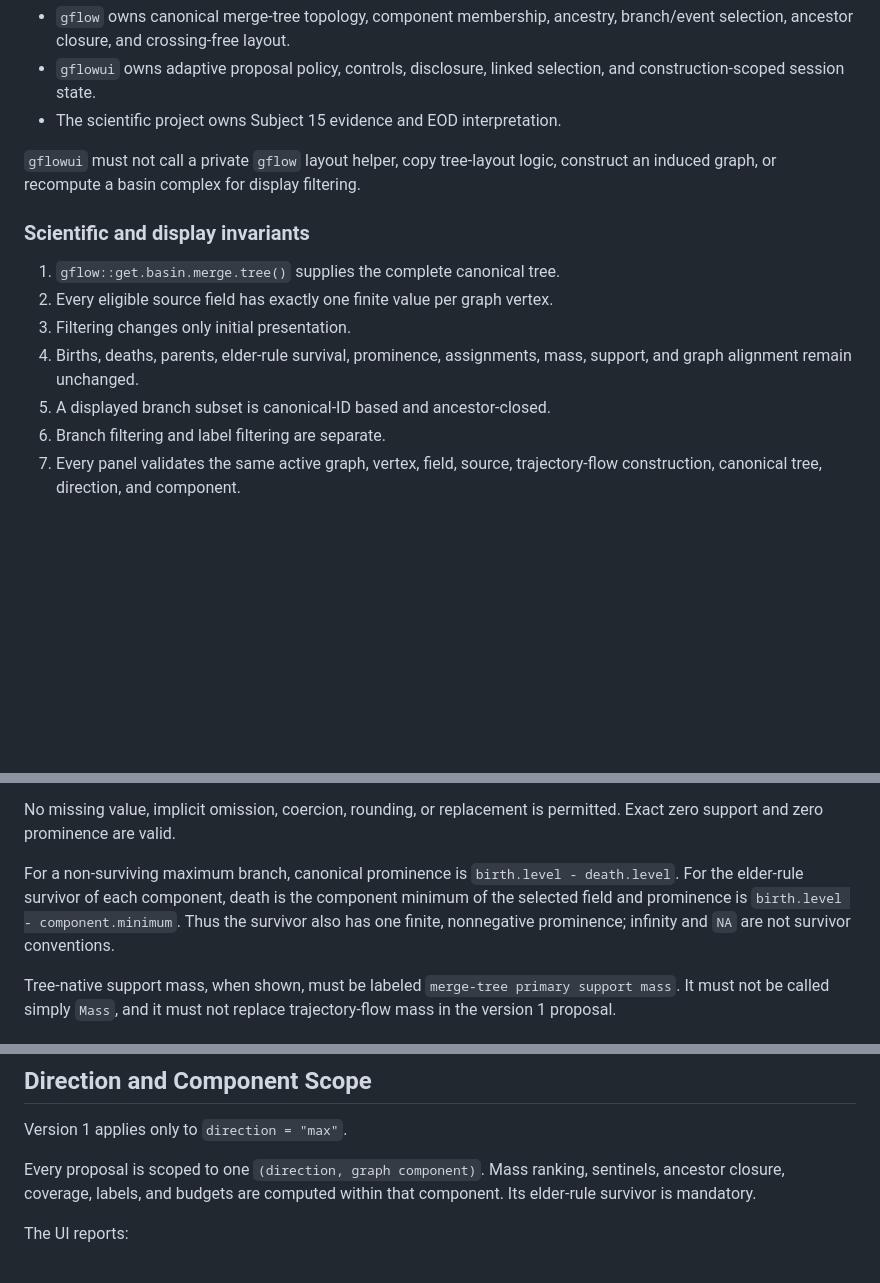
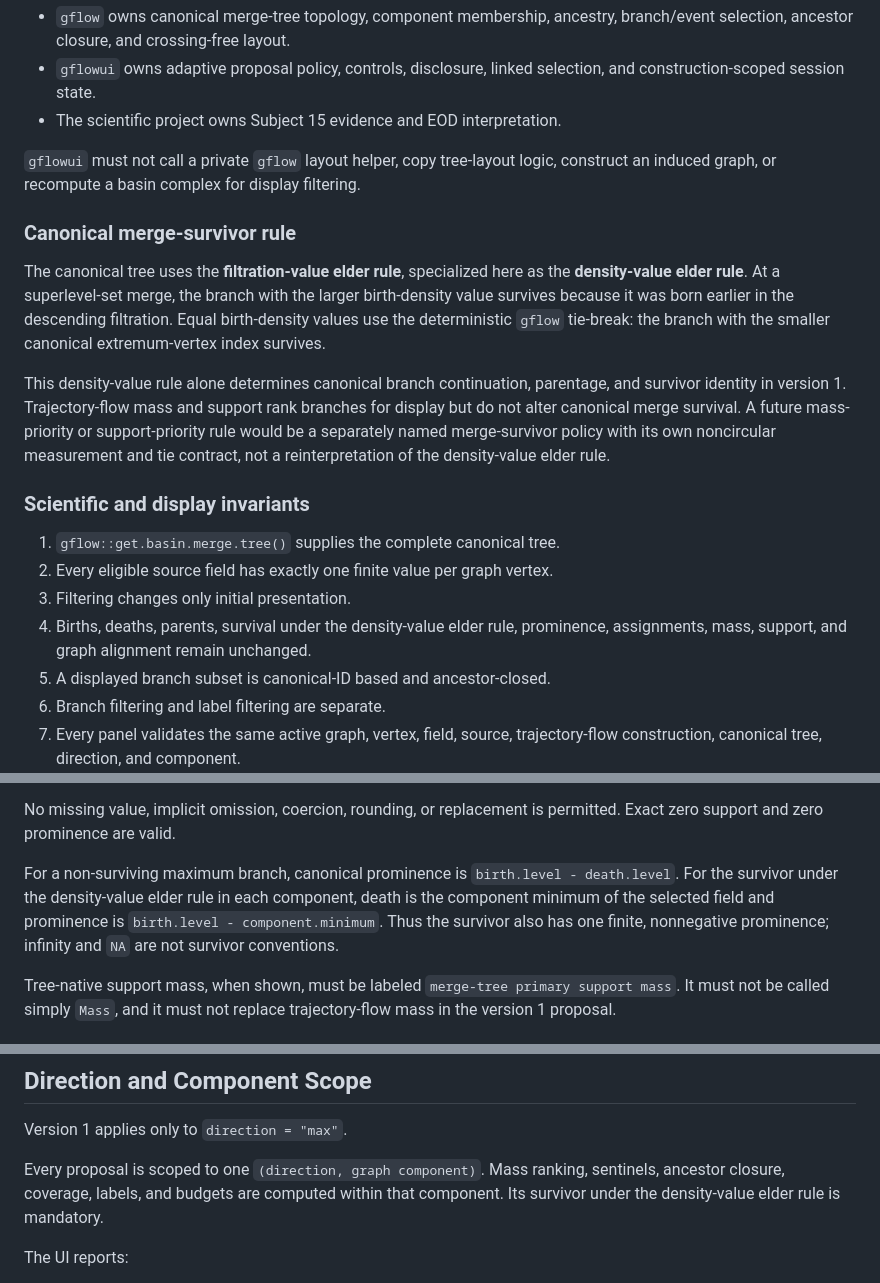
Before and after one commit to pgajer/gflowui, a Markdown page: dev/basin_merge_tree_adaptive_initial_filtering_spec_2026-07-31.md, 3 parts joined by grey strips. Drawn GitHub-style; blank space fills up the shorter version.

Commit message:
Clarify density-value elder rule terminology

```diff
--- a/dev/basin_merge_tree_adaptive_initial_filtering_spec_2026-07-31.md
+++ b/dev/basin_merge_tree_adaptive_initial_filtering_spec_2026-07-31.md
@@ -47,13 +47,30 @@ hidden branches are spurious.
 `gflowui` must not call a private `gflow` layout helper, copy tree-layout logic,
 construct an induced graph, or recompute a basin complex for display filtering.
 
+### Canonical merge-survivor rule
+
+The canonical tree uses the **filtration-value elder rule**, specialized here
+as the **density-value elder rule**. At a superlevel-set merge, the branch with
+the larger birth-density value survives because it was born earlier in the
+descending filtration. Equal birth-density values use the deterministic
+`gflow` tie-break: the branch with the smaller canonical extremum-vertex index
+survives.
+
+This density-value rule alone determines canonical branch continuation,
+parentage, and survivor identity in version 1. Trajectory-flow mass and support
+rank branches for display but do not alter canonical merge survival. A future
+mass-priority or support-priority rule would be a separately named
+merge-survivor policy with its own noncircular measurement and tie contract,
+not a reinterpretation of the density-value elder rule.
+
 ### Scientific and display invariants
 
 1. `gflow::get.basin.merge.tree()` supplies the complete canonical tree.
 2. Every eligible source field has exactly one finite value per graph vertex.
 3. Filtering changes only initial presentation.
-4. Births, deaths, parents, elder-rule survival, prominence, assignments,
-   mass, support, and graph alignment remain unchanged.
+4. Births, deaths, parents, survival under the density-value elder rule,
+   prominence, assignments, mass, support, and graph alignment remain
+   unchanged.
 5. A displayed branch subset is canonical-ID based and ancestor-closed.
 6. Branch filtering and label filtering are separate.
 7. Every panel validates the same active graph, vertex, field, source,
@@ -85,10 +102,11 @@ No missing value, implicit omission, coercion, rounding, or replacement is
 permitted. Exact zero support and zero prominence are valid.
 
 For a non-surviving maximum branch, canonical prominence is
-`birth.level - death.level`. For the elder-rule survivor of each component,
-death is the component minimum of the selected field and prominence is
-`birth.level - component.minimum`. Thus the survivor also has one finite,
-nonnegative prominence; infinity and `NA` are not survivor conventions.
+`birth.level - death.level`. For the survivor under the density-value elder
+rule in each component, death is the component minimum of the selected field
+and prominence is `birth.level - component.minimum`. Thus the survivor also
+has one finite, nonnegative prominence; infinity and `NA` are not survivor
+conventions.
 
 Tree-native support mass, when shown, must be labeled
 `merge-tree primary support mass`. It must not be called simply `Mass`, and it
@@ -123,7 +141,7 @@ Version 1 applies only to `direction = "max"`.
 
 Every proposal is scoped to one `(direction, graph component)`. Mass ranking,
 sentinels, ancestor closure, coverage, labels, and budgets are computed within
-that component. Its elder-rule survivor is mandatory.
+that component. Its survivor under the density-value elder rule is mandatory.
 
 The UI reports:
 
```
Also changed, not shown: other parts of dev/basin_merge_tree_adaptive_initial_filtering_spec_2026-07-31.md (+1 -1 lines).
